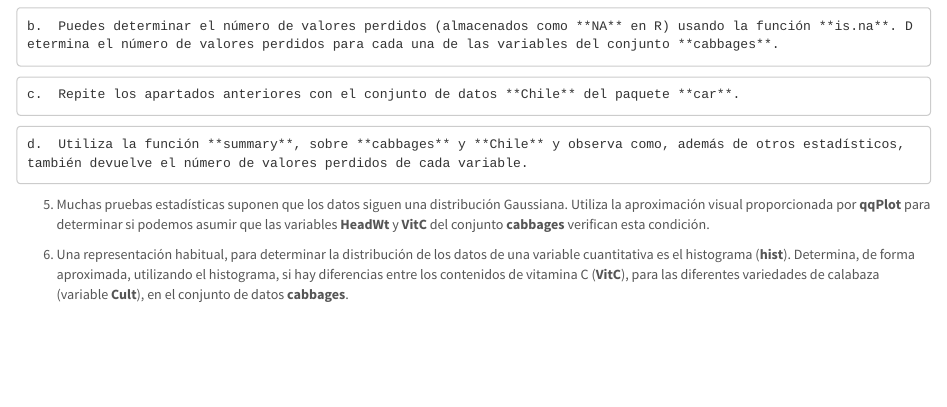
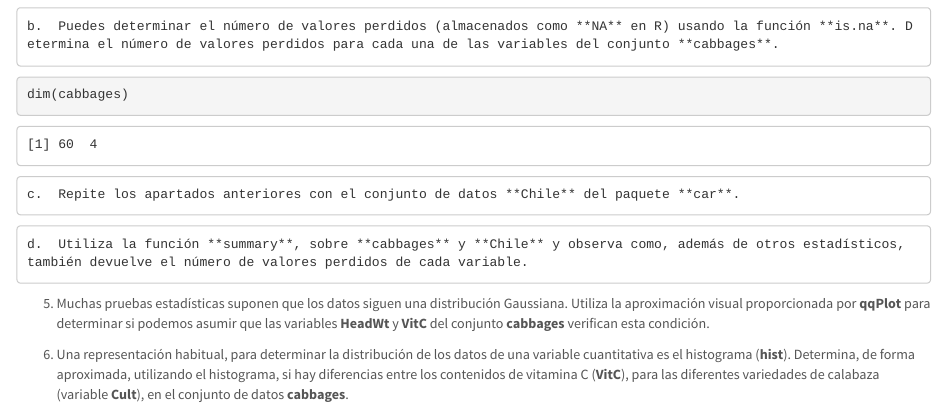
Before and after one commit to LidiaMoreno/SolucionesTema1, an R Markdown document (BoletinTema1ALUMNO.Rmd): the page in a window 1100 px wide, from 9240 px down. Rendered offline with R 4.5, knitr and Pandoc, with nearby package versions.

Commit message:
Ejercicio 4, apartado b

````diff
--- a/BoletinTema1ALUMNO.Rmd
+++ b/BoletinTema1ALUMNO.Rmd
@@ -181,7 +181,7 @@ head(cabbages)
 
     b.  Puedes determinar el número de valores perdidos (almacenados como **NA** en R) usando la función **is.na**. Determina el número de valores perdidos para cada una de las variables del conjunto **cabbages**.
 ```{r}
-
+dim(cabbages)
 ```
 
     c.  Repite los apartados anteriores con el conjunto de datos **Chile** del paquete **car**.
````
